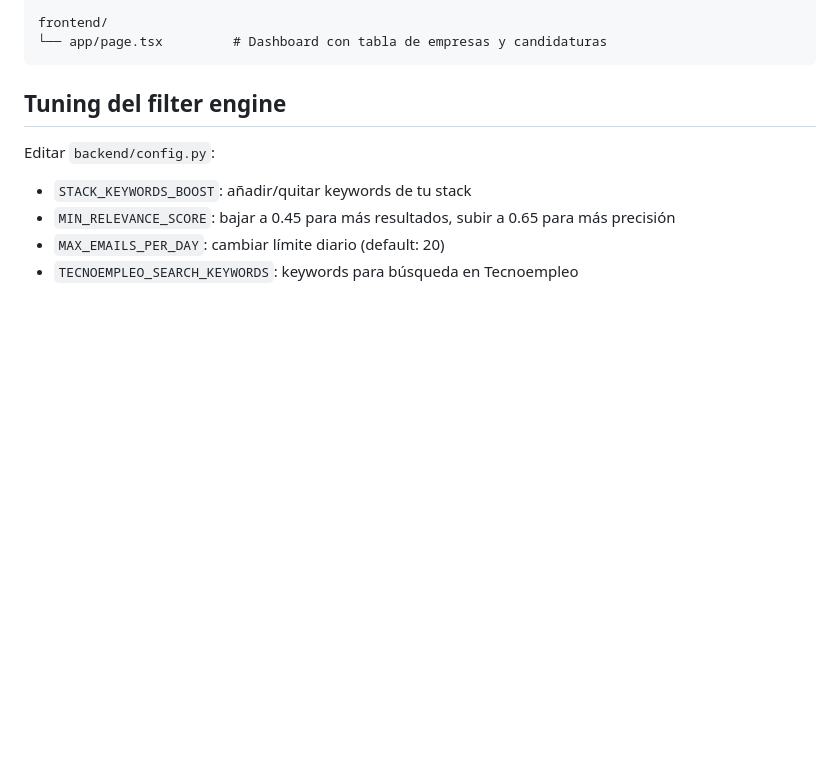
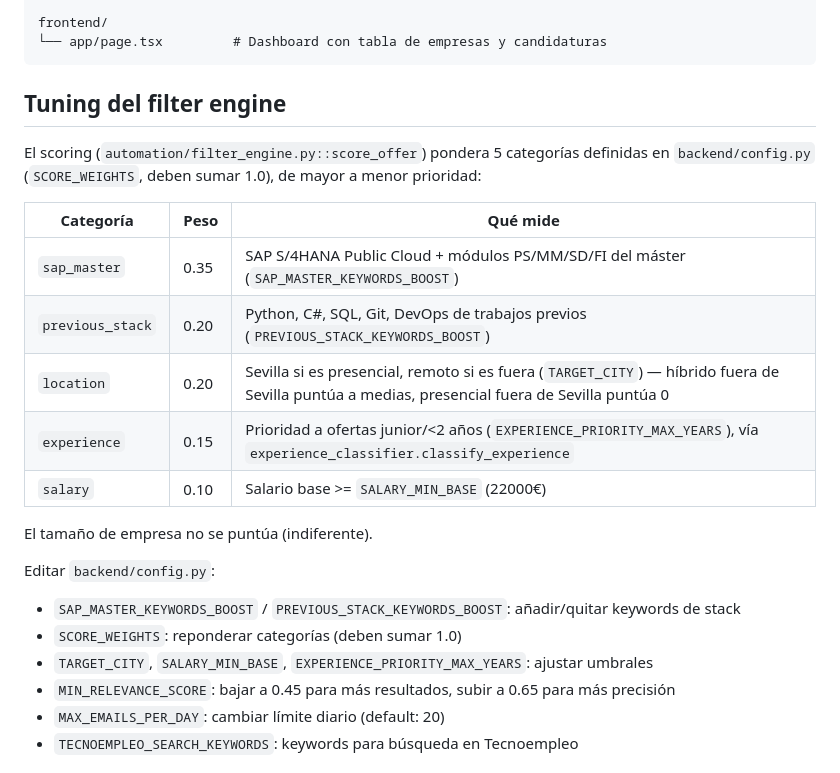
Before and after one commit to javipiazza94/job-hunter-spain, a Markdown page: CLAUDE.md, the part around the change. Rendered like a GitHub page; blank space fills up the shorter version.

Commit message:
checkpoint: auto-save CLAUDE.md

```diff
--- a/CLAUDE.md
+++ b/CLAUDE.md
@@ -71,8 +71,22 @@ frontend/
 
 ## Tuning del filter engine
 
+El scoring (`automation/filter_engine.py::score_offer`) pondera 5 categorías definidas en `backend/config.py` (`SCORE_WEIGHTS`, deben sumar 1.0), de mayor a menor prioridad:
+
+| Categoría | Peso | Qué mide |
+|-----------|------|----------|
+| `sap_master` | 0.35 | SAP S/4HANA Public Cloud + módulos PS/MM/SD/FI del máster (`SAP_MASTER_KEYWORDS_BOOST`) |
+| `previous_stack` | 0.20 | Python, C#, SQL, Git, DevOps de trabajos previos (`PREVIOUS_STACK_KEYWORDS_BOOST`) |
+| `location` | 0.20 | Sevilla si es presencial, remoto si es fuera (`TARGET_CITY`) — híbrido fuera de Sevilla puntúa a medias, presencial fuera de Sevilla puntúa 0 |
+| `experience` | 0.15 | Prioridad a ofertas junior/<2 años (`EXPERIENCE_PRIORITY_MAX_YEARS`), vía `experience_classifier.classify_experience` |
+| `salary` | 0.10 | Salario base >= `SALARY_MIN_BASE` (22000€) |
+
+El tamaño de empresa no se puntúa (indiferente).
+
 Editar `backend/config.py`:
-- `STACK_KEYWORDS_BOOST`: añadir/quitar keywords de tu stack
+- `SAP_MASTER_KEYWORDS_BOOST` / `PREVIOUS_STACK_KEYWORDS_BOOST`: añadir/quitar keywords de stack
+- `SCORE_WEIGHTS`: reponderar categorías (deben sumar 1.0)
+- `TARGET_CITY`, `SALARY_MIN_BASE`, `EXPERIENCE_PRIORITY_MAX_YEARS`: ajustar umbrales
 - `MIN_RELEVANCE_SCORE`: bajar a 0.45 para más resultados, subir a 0.65 para más precisión
 - `MAX_EMAILS_PER_DAY`: cambiar límite diario (default: 20)
 - `TECNOEMPLEO_SEARCH_KEYWORDS`: keywords para búsqueda en Tecnoempleo
```
